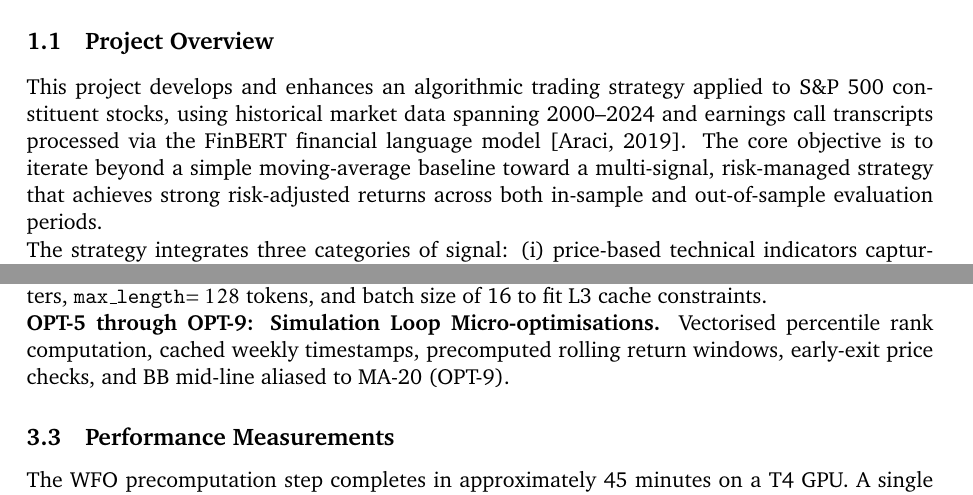
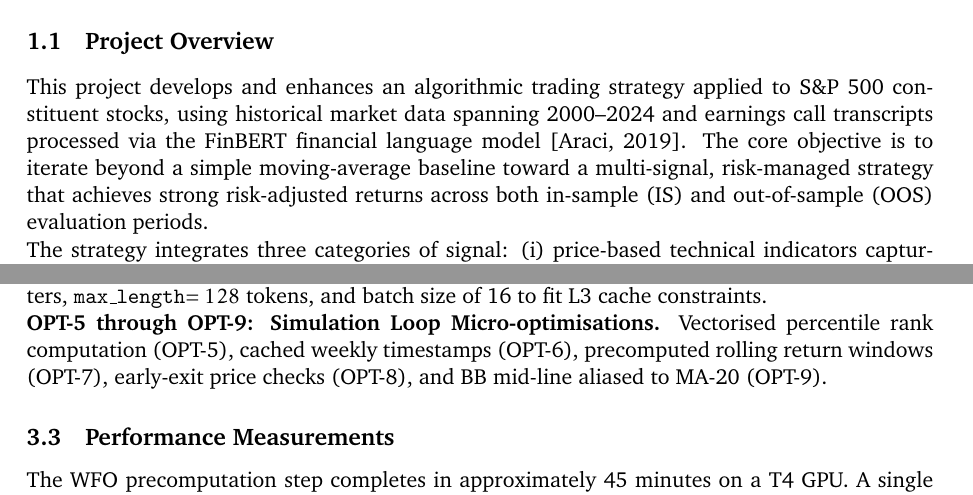
Before and after one commit to ziqiangg/INF2006_Report, a LaTeX document (final-report.tex): two parts of pages 3 and 7 of 19, joined at a grey line, cut so that both start at the same text. Compiled offline with pdfLaTeX.

Commit message:
another one

```diff
--- a/final-report.tex
+++ b/final-report.tex
@@ -32,7 +32,7 @@
 
 \subsection{Project Overview}
 
-This project develops and enhances an algorithmic trading strategy applied to S\&P 500 constituent stocks, using historical market data spanning 2000--2024 and earnings call transcripts processed via the FinBERT financial language model \citep{Araci2019}. The core objective is to iterate beyond a simple moving-average baseline toward a multi-signal, risk-managed strategy that achieves strong risk-adjusted returns across both in-sample and out-of-sample evaluation periods.
+This project develops and enhances an algorithmic trading strategy applied to S\&P 500 constituent stocks, using historical market data spanning 2000--2024 and earnings call transcripts processed via the FinBERT financial language model \citep{Araci2019}. The core objective is to iterate beyond a simple moving-average baseline toward a multi-signal, risk-managed strategy that achieves strong risk-adjusted returns across both in-sample (IS) and out-of-sample (OOS) evaluation periods.
 
 The strategy integrates three categories of signal: (i) price-based technical indicators capturing momentum, mean-reversion, and market participation; (ii) natural language processing of earnings call transcripts to extract forward-looking management sentiment; and (iii) volatility regime awareness to dynamically scale position sizes and portfolio exposure. All strategy parameters were calibrated using a two-stage Walk-Forward Optimisation (WFO) process rather than single-period in-sample fitting, to reduce the risk of overfitting to any specific market regime.
 
@@ -120,7 +120,7 @@ Nine targeted optimisations (OPT-1 through OPT-9) were implemented:
 % The CPU deployment version (Cell 30) uses 500 chars / 128 tokens / batch 16. Both are correct
 % for their respective environments: GPU for WFO precomputation, CPU for leaderboard deployment.
 
-\textbf{OPT-5 through OPT-9: Simulation Loop Micro-optimisations.} Vectorised percentile rank computation, cached weekly timestamps, precomputed rolling return windows, early-exit price checks, and BB mid-line aliased to MA-20 (OPT-9).
+\textbf{OPT-5 through OPT-9: Simulation Loop Micro-optimisations.} Vectorised percentile rank computation (OPT-5), cached weekly timestamps (OPT-6), precomputed rolling return windows (OPT-7), early-exit price checks (OPT-8), and BB mid-line aliased to MA-20 (OPT-9).
 
 \subsection{Performance Measurements}
 
```
